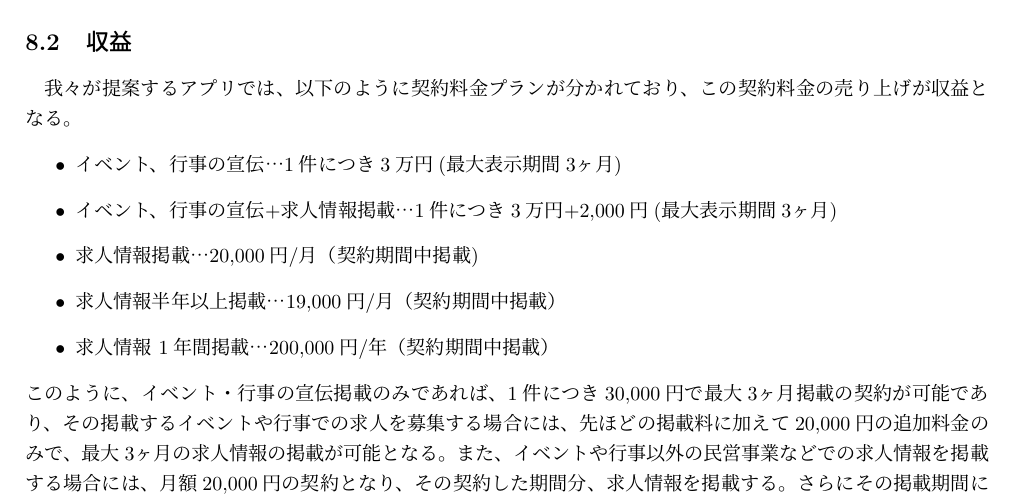
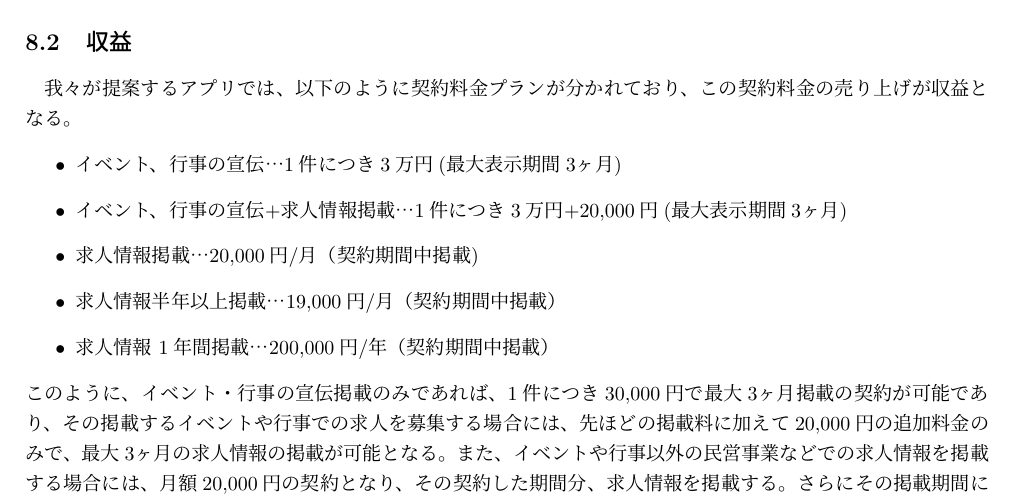
Before and after one commit to Ktomoya912/g-13-documents, a LaTeX document (src/システム提案書.tex): part of page 12 of 15, cut so that both start at the same text. The pictures show the PDF file out/システム提案書.pdf that the author committed with the source.

Commit message:
2000->20000に変更

```diff
--- a/src/システム提案書.tex
+++ b/src/システム提案書.tex
@@ -480,7 +480,7 @@
 我々が提案するアプリでは、以下のように契約料金プランが分かれており、この契約料金の売り上げが収益となる。
 \begin{itemize}
     \item イベント、行事の宣伝…1件につき3万円(最大表示期間3ヶ月)
-    \item イベント、行事の宣伝+求人情報掲載…1件につき3万円+2,000円(最大表示期間3ヶ月)
+    \item イベント、行事の宣伝+求人情報掲載…1件につき3万円+20,000円(最大表示期間3ヶ月)
     \item 求人情報掲載…20,000円/月（契約期間中掲載)
     \item 求人情報半年以上掲載…19,000円/月（契約期間中掲載）
     \item 求人情報 1年間掲載…200,000円/年（契約期間中掲載）
```
Also changed, not shown: out/システム提案書.pdf.
